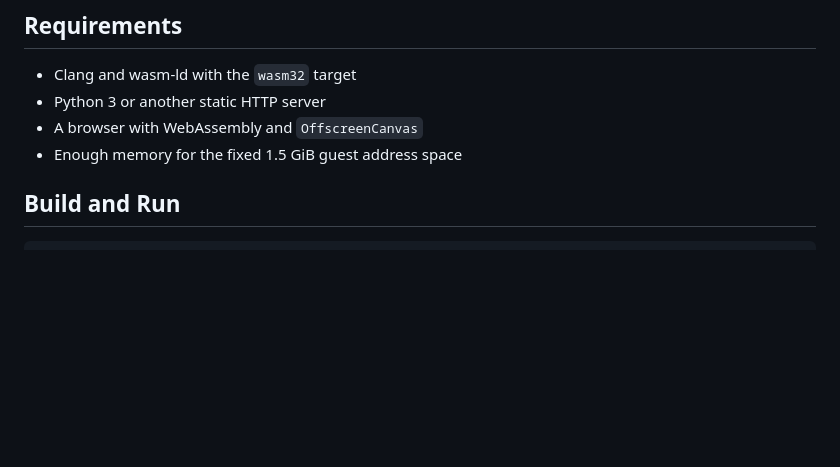
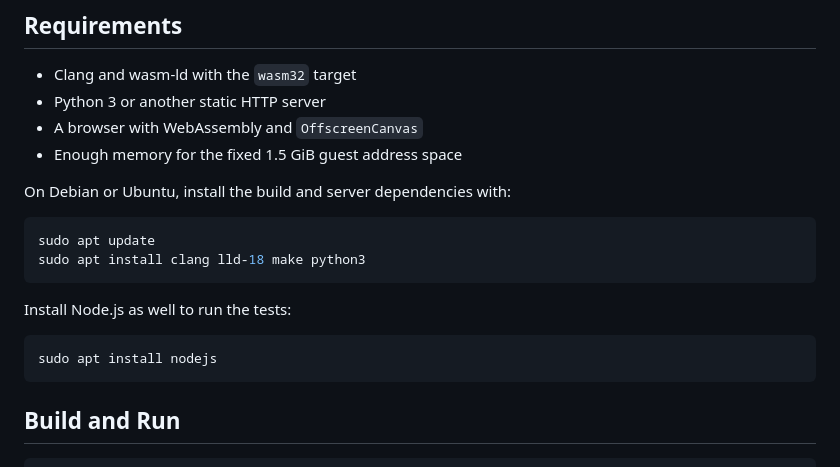
Before and after one commit to dave1010/eternal-browser-vm, a Markdown page: README.md, the part around the change. Drawn GitHub-style; blank space fills up the shorter version.

Commit message:
Linux instructions

````diff
--- a/README.md
+++ b/README.md
@@ -26,6 +26,19 @@ Useful main-project links:
 - Python 3 or another static HTTP server
 - A browser with WebAssembly and `OffscreenCanvas`
 - Enough memory for the fixed 1.5 GiB guest address space
+
+On Debian or Ubuntu, install the build and server dependencies with:
+
+```sh
+sudo apt update
+sudo apt install clang lld-18 make python3
+```
+
+Install Node.js as well to run the tests:
+
+```sh
+sudo apt install nodejs
+```
 
 ## Build and Run
 
````
